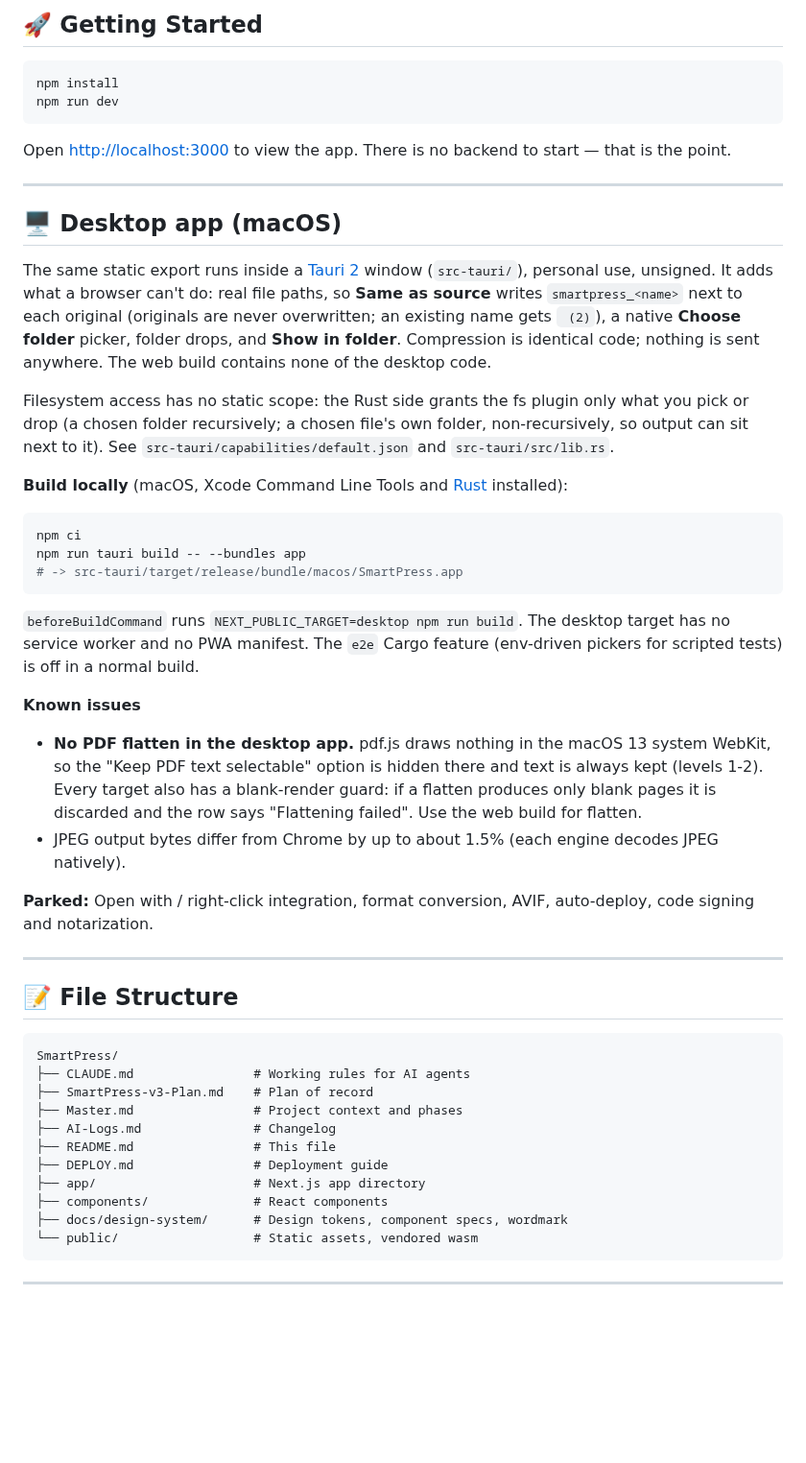
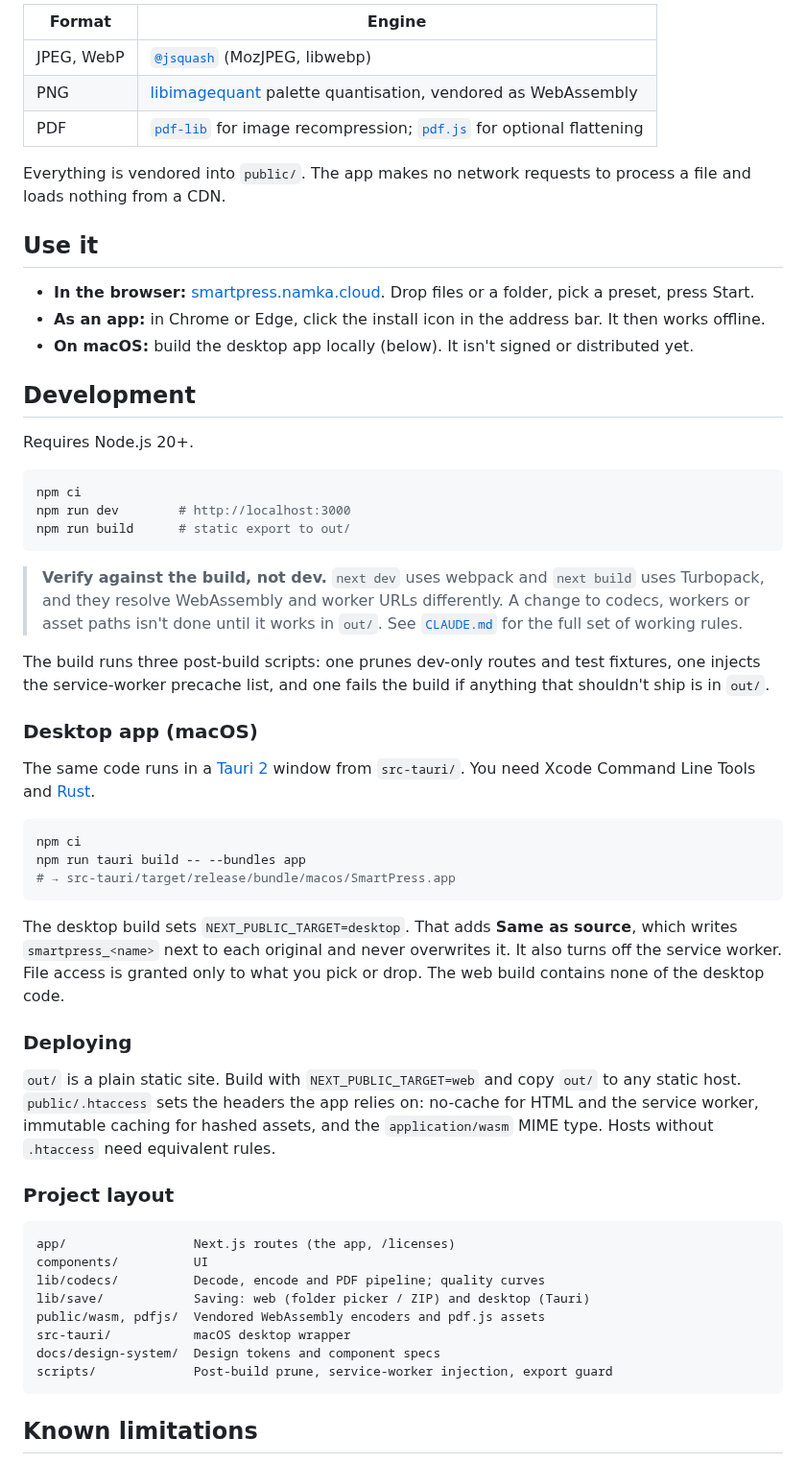
Before and after one commit to AliMora83/SmartPress, a Markdown page: README.md, the part around one of its changes. Shown at 96% size. Rendered like a GitHub page; blank space fills up the shorter version.

````diff
--- a/README.md
+++ b/README.md
@@ -47,67 +48,60 @@ Phase 3.
 
-## 🚀 Getting Started
+| Format | Engine |
+|---|---|
+| JPEG, WebP | [`@jsquash`](https://github.com/jamsinclair/jSquash) (MozJPEG, libwebp) |
+| PNG | [libimagequant](https://github.com/ImageOptim/libimagequant) palette quantisation, vendored as WebAssembly |
+| PDF | [`pdf-lib`](https://github.com/Hopding/pdf-lib) for image recompression; [`pdf.js`](https://github.com/mozilla/pdf.js) for optional flattening |
+
+Everything is vendored into `public/`. The app makes no network requests to process a file and loads nothing from a CDN.
+
+## Use it
+
+- **In the browser:** [smartpress.namka.cloud](https://smartpress.namka.cloud). Drop files or a folder, pick a preset, press Start.
+- **As an app:** in Chrome or Edge, click the install icon in the address bar. It then works offline.
+- **On macOS:** build the desktop app locally (below). It isn't signed or distributed yet.
+
+## Development
+
+Requires Node.js 20+.
 
 ```bash
-npm install
-npm run dev
+npm ci
+npm run dev        # http://localhost:3000
+npm run build      # static export to out/
 ```
 
-Open [http://localhost:3000](http://localhost:3000) to view the app. There is no backend to
-start — that is the point.
+> **Verify against the build, not dev.** `next dev` uses webpack and `next build` uses Turbopack, and they resolve WebAssembly and worker URLs differently. A change to codecs, workers or asset paths isn't done until it works in `out/`. See [`CLAUDE.md`](CLAUDE.md) for the full set of working rules.
 
----
+The build runs three post-build scripts: one prunes dev-only routes and test fixtures, one injects the service-worker precache list, and one fails the build if anything that shouldn't ship is in `out/`.
 
-## 🖥 Desktop app (macOS)
+### Desktop app (macOS)
 
-The same static export runs inside a [Tauri 2](https://tauri.app) window (`src-tauri/`), personal
-use, unsigned. It adds what a browser can't do: real file paths, so **Same as source** writes
-`smartpress_<name>` next to each original (originals are never overwritten; an existing name gets
-` (2)`), a native **Choose folder** picker, folder drops, and **Show in folder**. Compression is
-identical code; nothing is sent anywhere. The web build contains none of the desktop code.
-
-Filesystem access has no static scope: the Rust side grants the fs plugin only what you pick or
-drop (a chosen folder recursively; a chosen file's own folder, non-recursively, so output can sit
-next to it). See `src-tauri/capabilities/default.json` and `src-tauri/src/lib.rs`.
-
-**Build locally** (macOS, Xcode Command Line Tools and [Rust](https://rustup.rs) installed):
+The same code runs in a [Tauri 2](https://tauri.app) window from `src-tauri/`. You need Xcode Command Line Tools and [Rust](https://rustup.rs).
 
 ```bash
 npm ci
 npm run tauri build -- --bundles app
-# -> src-tauri/target/release/bundle/macos/SmartPress.app
+# → src-tauri/target/release/bundle/macos/SmartPress.app
 ```
 
-`beforeBuildCommand` runs `NEXT_PUBLIC_TARGET=desktop npm run build`. The desktop target has no
-service worker and no PWA manifest. The `e2e` Cargo feature (env-driven pickers for scripted
-tests) is off in a normal build.
+The desktop build sets `NEXT_PUBLIC_TARGET=desktop`. That adds **Same as source**, which writes `smartpress_<name>` next to each original and never overwrites it. It also turns off the service worker. File access is granted only to what you pick or drop. The web build contains none of the desktop code.
 
-**Known issues**
-- **No PDF flatten in the desktop app.** pdf.js draws nothing in the macOS 13 system WebKit, so the
-  "Keep PDF text selectable" option is hidden there and text is always kept (levels 1-2). Every
-  target also has a blank-render guard: if a flatten produces only blank pages it is discarded and
-  the row says "Flattening failed". Use the web build for flatten.
-- JPEG output bytes differ from Chrome by up to about 1.5% (each engine decodes JPEG natively).
+### Deploying
 
-**Parked:** Open with / right-click integration, format conversion, AVIF, auto-deploy, code
-signing and notarization.
+`out/` is a plain static site. Build with `NEXT_PUBLIC_TARGET=web` and copy `out/` to any static host. `public/.htaccess` sets the headers the app relies on: no-cache for HTML and the service worker, immutable caching for hashed assets, and the `application/wasm` MIME type. Hosts without `.htaccess` need equivalent rules.
 
----
-
-## 📝 File Structure
+### Project layout
 
 ```
-SmartPress/
-├── CLAUDE.md                # Working rules for AI agents
-├── SmartPress-v3-Plan.md    # Plan of record
-├── Master.md                # Project context and phases
-├── AI-Logs.md               # Changelog
-├── README.md                # This file
-├── DEPLOY.md                # Deployment guide
-├── app/                     # Next.js app directory
-├── components/              # React components
-├── docs/design-system/      # Design tokens, component specs, wordmark
-└── public/                  # Static assets, vendored wasm
+app/                 Next.js routes (the app, /licenses)
+components/          UI
+lib/codecs/          Decode, encode and PDF pipeline; quality curves
+lib/save/            Saving: web (folder picker / ZIP) and desktop (Tauri)
+public/wasm, pdfjs/  Vendored WebAssembly encoders and pdf.js assets
+src-tauri/           macOS desktop wrapper
+docs/design-system/  Design tokens and component specs
+scripts/             Post-build prune, service-worker injection, export guard
 ```
 
----
+## Known limitations
 
````
Also changed, not shown: other parts of README.md (+43 -73 lines), docs/images/smartpress-app.png (added).
